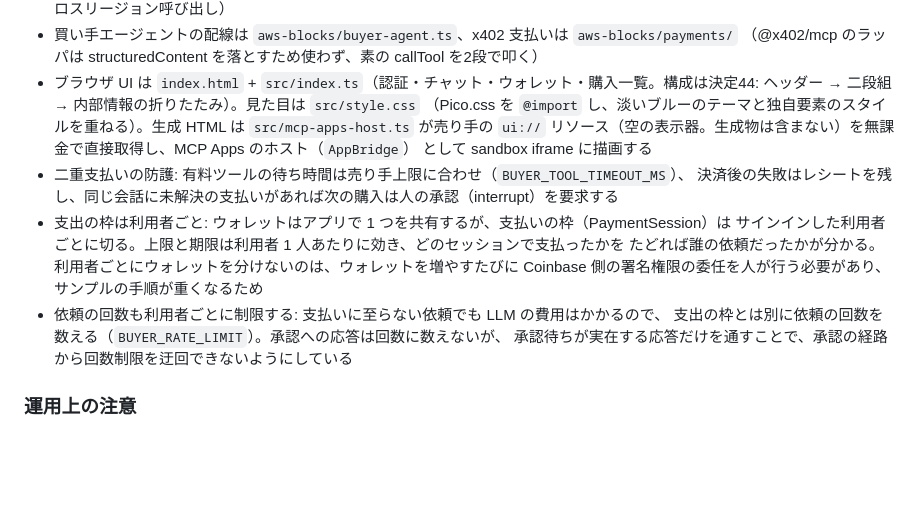
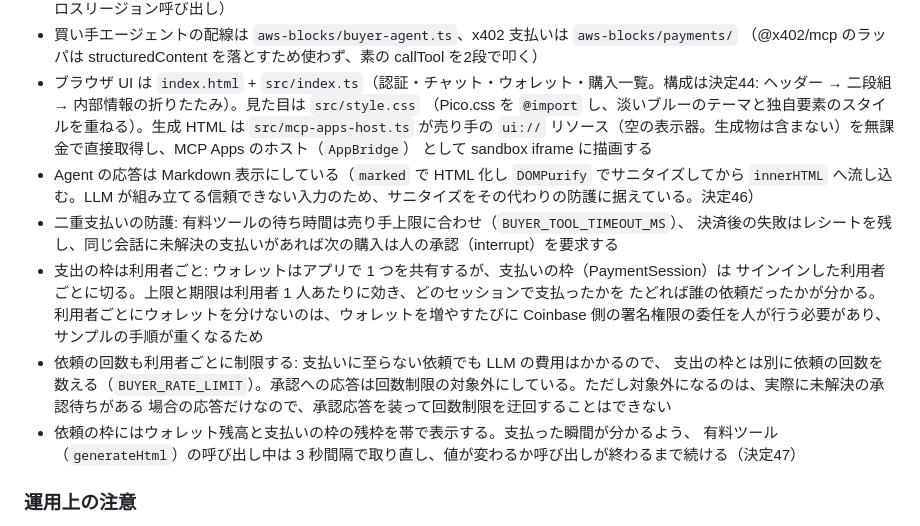
Before and after one commit to k-ibaraki/agentic-payments-on-aws-sample, a Markdown page: agent-app/README.md, the part around the change. Drawn GitHub-style; blank space fills up the shorter version.

Commit message:
docs(agent-app): README のしくみ節に決定46・47の記載漏れを補う
Markdown 表示（決定46）とウォレット残高・残枠の帯（決定47）が実装済みなのに
README のしくみ節に載っておらず、実装内容とドキュメントが乖離していた。

Co-Authored-By: Claude Sonnet 5 <noreply@anthropic.com>

```diff
--- a/agent-app/README.md
+++ b/agent-app/README.md
@@ -43,6 +43,8 @@ PAYMENT_MANAGER_ARN=... PAYMENT_INSTRUMENT_ID=... BILLING_MCP_URL=http://localho
   （Pico.css を `@import` し、淡いブルーのテーマと独自要素のスタイルを重ねる）。生成 HTML は
   `src/mcp-apps-host.ts` が売り手の `ui://` リソース（空の表示器。生成物は含まない）を無課金で直接取得し、MCP Apps のホスト（`AppBridge`）
   として sandbox iframe に描画する
+- Agent の応答は Markdown 表示にしている（`marked` で HTML 化し `DOMPurify` でサニタイズしてから
+  `innerHTML` へ流し込む。LLM が組み立てる信頼できない入力のため、サニタイズをその代わりの防護に据えている。決定46）
 - 二重支払いの防護: 有料ツールの待ち時間は売り手上限に合わせ（`BUYER_TOOL_TIMEOUT_MS`）、
   決済後の失敗はレシートを残し、同じ会話に未解決の支払いがあれば次の購入は人の承認（interrupt）を要求する
 - 支出の枠は利用者ごと: ウォレットはアプリで 1 つを共有するが、支払いの枠（PaymentSession）は
@@ -50,8 +52,10 @@ PAYMENT_MANAGER_ARN=... PAYMENT_INSTRUMENT_ID=... BILLING_MCP_URL=http://localho
   たどれば誰の依頼だったかが分かる。利用者ごとにウォレットを分けないのは、ウォレットを増やすたびに
   Coinbase 側の署名権限の委任を人が行う必要があり、サンプルの手順が重くなるため
 - 依頼の回数も利用者ごとに制限する: 支払いに至らない依頼でも LLM の費用はかかるので、
-  支出の枠とは別に依頼の回数を数える（`BUYER_RATE_LIMIT`）。承認への応答は回数に数えないが、
-  承認待ちが実在する応答だけを通すことで、承認の経路から回数制限を迂回できないようにしている
+  支出の枠とは別に依頼の回数を数える（`BUYER_RATE_LIMIT`）。承認への応答は回数制限の対象外にしている。ただし対象外になるのは、実際に未解決の承認待ちがある
+  場合の応答だけなので、承認応答を装って回数制限を迂回することはできない
+- 依頼の枠にはウォレット残高と支払いの枠の残枠を帯で表示する。支払った瞬間が分かるよう、
+  有料ツール（`generateHtml`）の呼び出し中は 3 秒間隔で取り直し、値が変わるか呼び出しが終わるまで続ける（決定47）
 
 ### 運用上の注意
 
```
